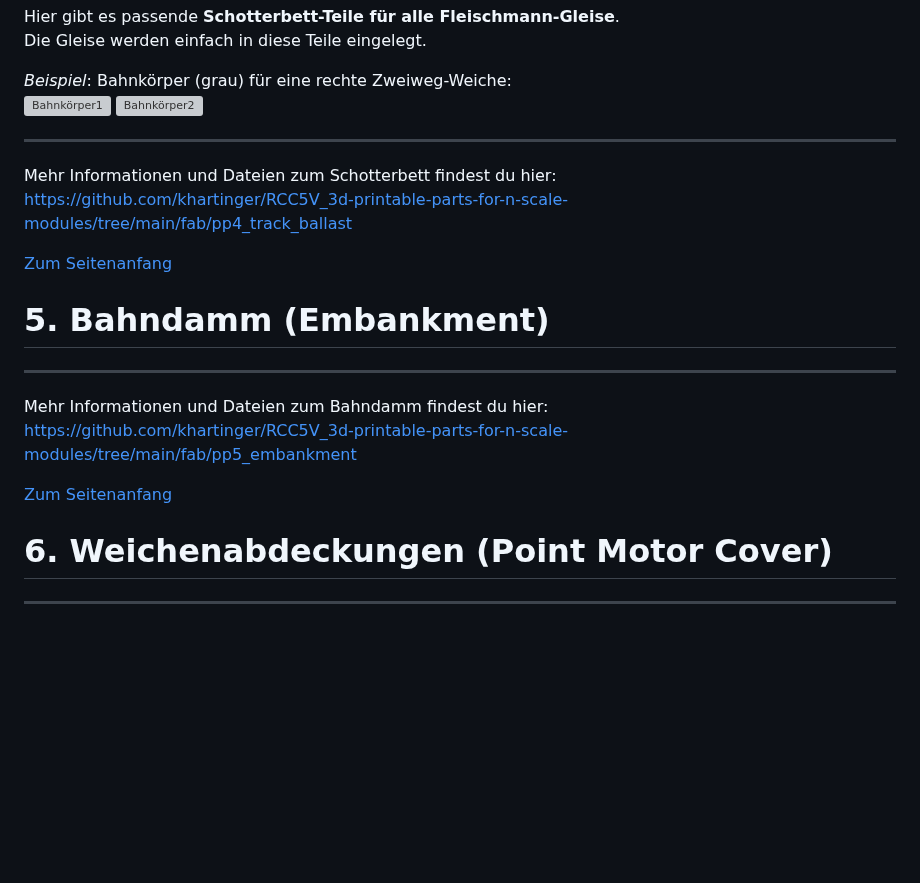
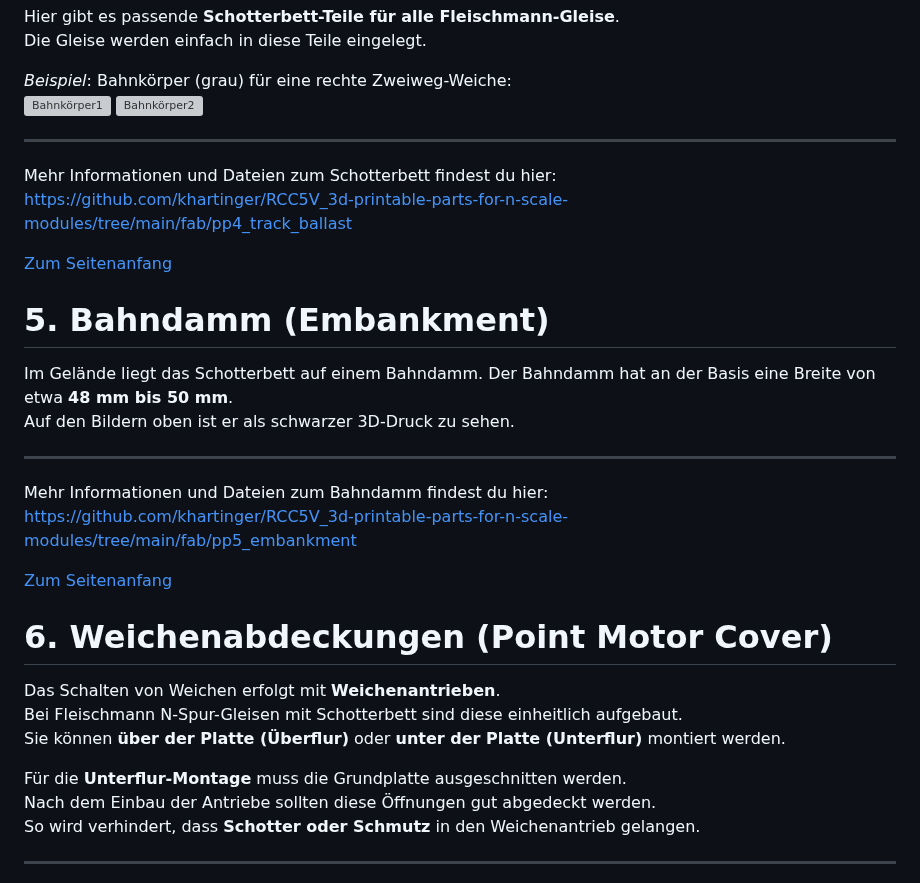
Before and after one commit to khartinger/RCC5V_3d-printable-parts-for-n-scale-modules, a Markdown page: LIESMICH.md, the part around one of its changes. Drawn GitHub-style; blank space fills up the shorter version; grey boxes are pictures that could not be loaded.

```diff
--- a/LIESMICH.md
+++ b/LIESMICH.md
@@ -89,6 +89,5 @@ _Beispiel_: Bahnkörper (grau) für eine rechte Zweiweg-Weiche:
 ![Bahnkörper1](/images/300_bahnkoerper1.png "Bahnkörper1")
 ![Bahnkörper2](/images/300_bahnkoerper2.png "Bahnkörper2")
 
-
 ---
 Mehr Informationen und Dateien zum Schotterbett findest du hier:
@@ -98,6 +97,8 @@ Mehr Informationen und Dateien zum Schotterbett findest du hier:
 <a name="x50"></a>
 
 # 5. Bahndamm (Embankment)
+Im Gelände liegt das Schotterbett auf einem Bahndamm. Der Bahndamm hat an der Basis eine Breite von etwa **48 mm bis 50 mm**.
+Auf den Bildern oben ist er als schwarzer 3D-Druck zu sehen.
 
 ---
 Mehr Informationen und Dateien zum Bahndamm findest du hier:
@@ -107,5 +108,13 @@ Mehr Informationen und Dateien zum Bahndamm findest du hier:
 <a name="x60"></a>
 
 # 6. Weichenabdeckungen (Point Motor Cover)
+Das Schalten von Weichen erfolgt mit **Weichenantrieben**.
+Bei Fleischmann N-Spur-Gleisen mit Schotterbett sind diese einheitlich aufgebaut.
+Sie können **über der Platte (Überflur)** oder **unter der Platte (Unterflur)** montiert werden.
+
+Für die **Unterflur-Montage** muss die Grundplatte ausgeschnitten werden.
+Nach dem Einbau der Antriebe sollten diese Öffnungen gut abgedeckt werden.
+So wird verhindert, dass **Schotter oder Schmutz** in den Weichenantrieb gelangen.
+
 ---
 Mehr Informationen und Dateien zu Weichenabdeckungen findest du hier:
```
Also changed, not shown: other parts of LIESMICH.md (+39 -8 lines), fab/pp4_track_ballast/LIESMICH.md (added, +57 -0 lines), fab/pp4_track_ballast/README.md (added, +9 -0 lines), fab/pp5_embankment/LIESMICH.md (added, +47 -0 lines), fab/pp5_embankment/README.md (added, +9 -0 lines), fab/pp7_tools/LIESMICH.md (+1 -1 lines), images/300_pp4_track_ballast_9103.png (added), images/o_pp4_track_ballast_9103.png (added).
